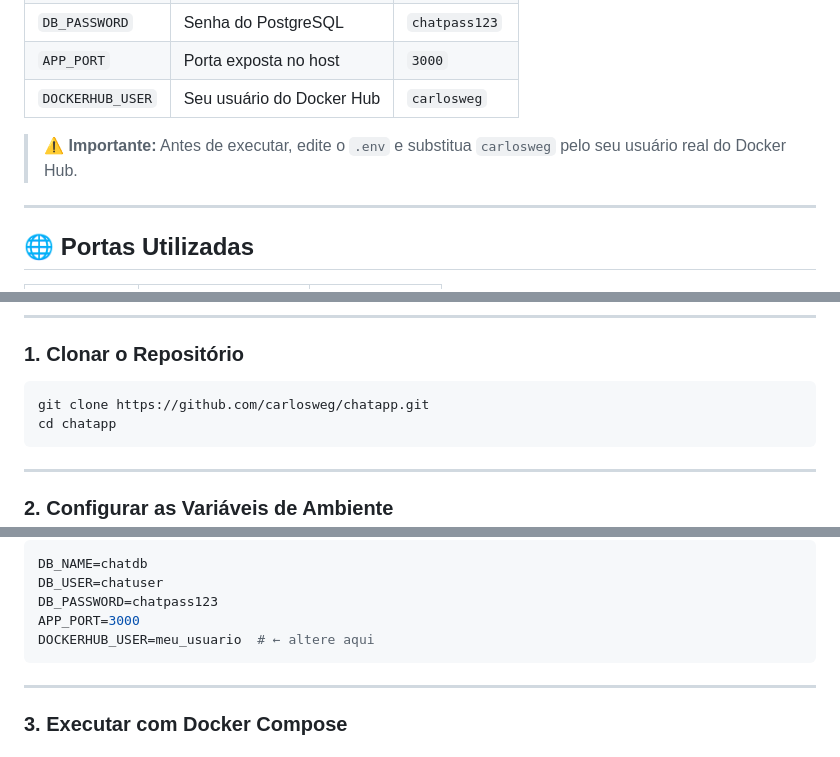
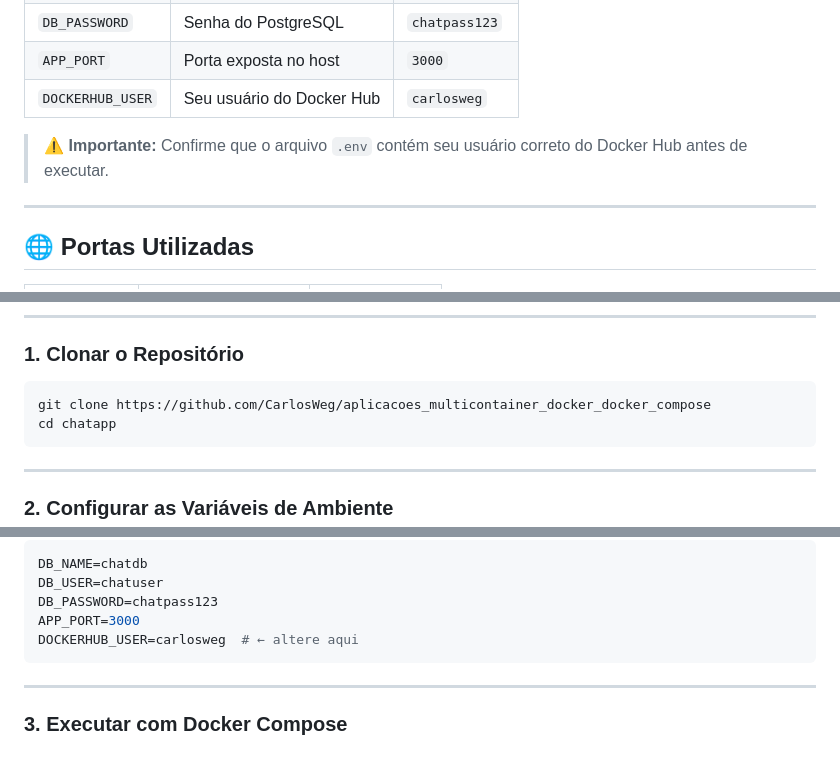
Before and after one commit to CarlosWeg/aplicacoes_multicontainer_docker_docker_compose, a Markdown page: README.md, 3 parts joined by grey strips. Drawn GitHub-style.

Commit message:
modificaoes

````diff
--- a/README.md
+++ b/README.md
@@ -104,7 +104,7 @@ O arquivo `.env` na raiz do projeto contém:
 | `APP_PORT`        | Porta exposta no host                  | `3000`                 |
 | `DOCKERHUB_USER`  | Seu usuário do Docker Hub              | `carlosweg`            |
 
-> ⚠️ **Importante:** Antes de executar, edite o `.env` e substitua `carlosweg` pelo seu usuário real do Docker Hub.
+> ⚠️ **Importante:** Confirme que o arquivo `.env` contém seu usuário correto do Docker Hub antes de executar.
 
 ---
 
@@ -141,7 +141,7 @@ git --version
 ### 1. Clonar o Repositório
 
 ```bash
-git clone https://github.com/carlosweg/chatapp.git
+git clone https://github.com/CarlosWeg/aplicacoes_multicontainer_docker_docker_compose
 cd chatapp
 ```
 
@@ -166,7 +166,7 @@ DB_NAME=chatdb
 DB_USER=chatuser
 DB_PASSWORD=chatpass123
 APP_PORT=3000
-DOCKERHUB_USER=meu_usuario  # ← altere aqui
+DOCKERHUB_USER=carlosweg  # ← altere aqui
 ```
 
 ---
````
